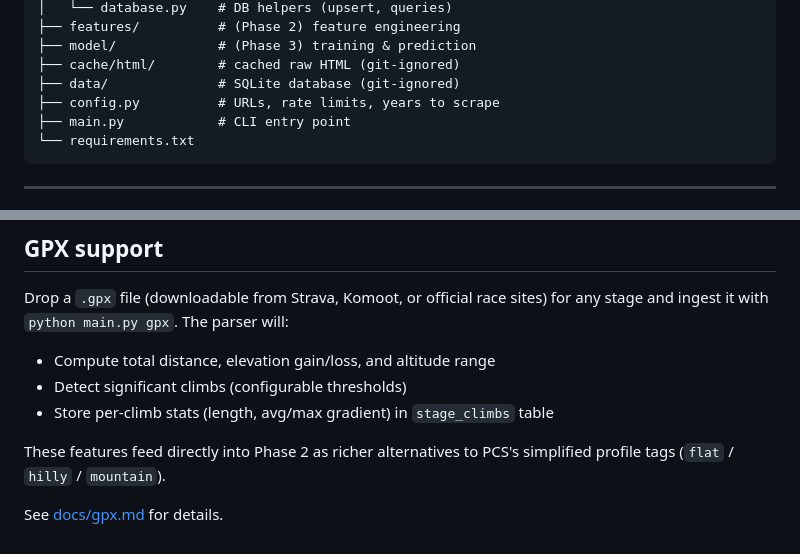
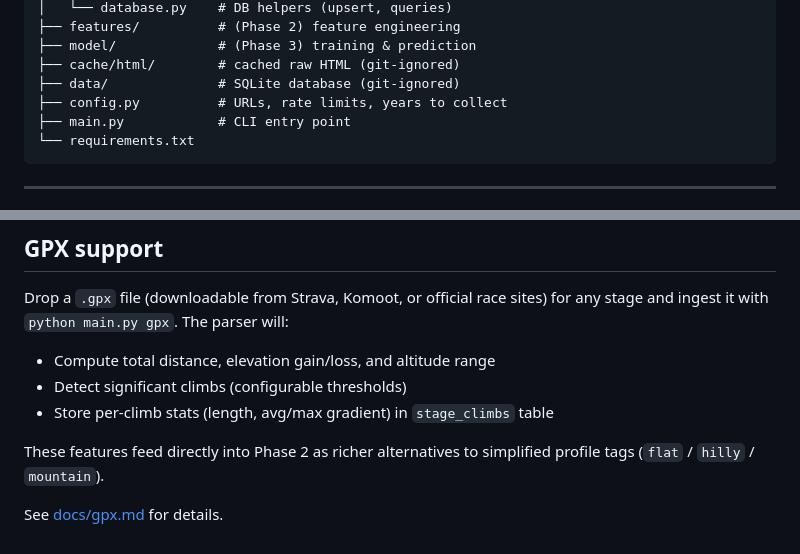
Before and after one commit to skuxy/pcs-predictor, a Markdown page: README.md, 2 parts joined by grey strips. Drawn GitHub-style.

````diff
--- a/README.md
+++ b/README.md
@@ -25,7 +24,7 @@ pcs-predictor/
 ├── model/             # (Phase 3) training & prediction
 ├── cache/html/        # cached raw HTML (git-ignored)
 ├── data/              # SQLite database (git-ignored)
-├── config.py          # URLs, rate limits, years to scrape
+├── config.py          # URLs, rate limits, years to collect
 ├── main.py            # CLI entry point
 └── requirements.txt
 ```
@@ -107,7 +106,7 @@ any stage and ingest it with `python main.py gpx`. The parser will:
 - Detect significant climbs (configurable thresholds)
 - Store per-climb stats (length, avg/max gradient) in `stage_climbs` table
 
-These features feed directly into Phase 2 as richer alternatives to PCS's
-simplified profile tags (`flat` / `hilly` / `mountain`).
+These features feed directly into Phase 2 as richer alternatives to simplified
+profile tags (`flat` / `hilly` / `mountain`).
 
 See [docs/gpx.md](docs/gpx.md) for details.
````
Also changed, not shown: other parts of README.md (+9 -10 lines).
